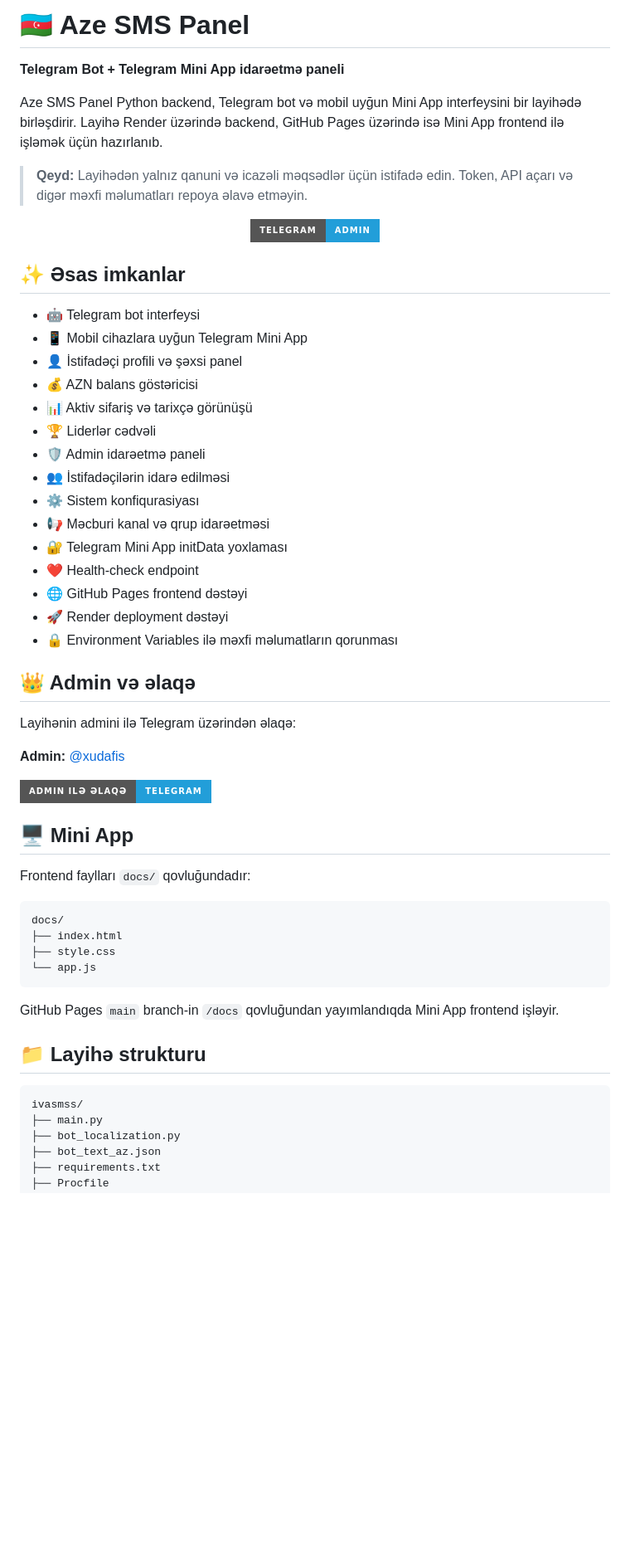
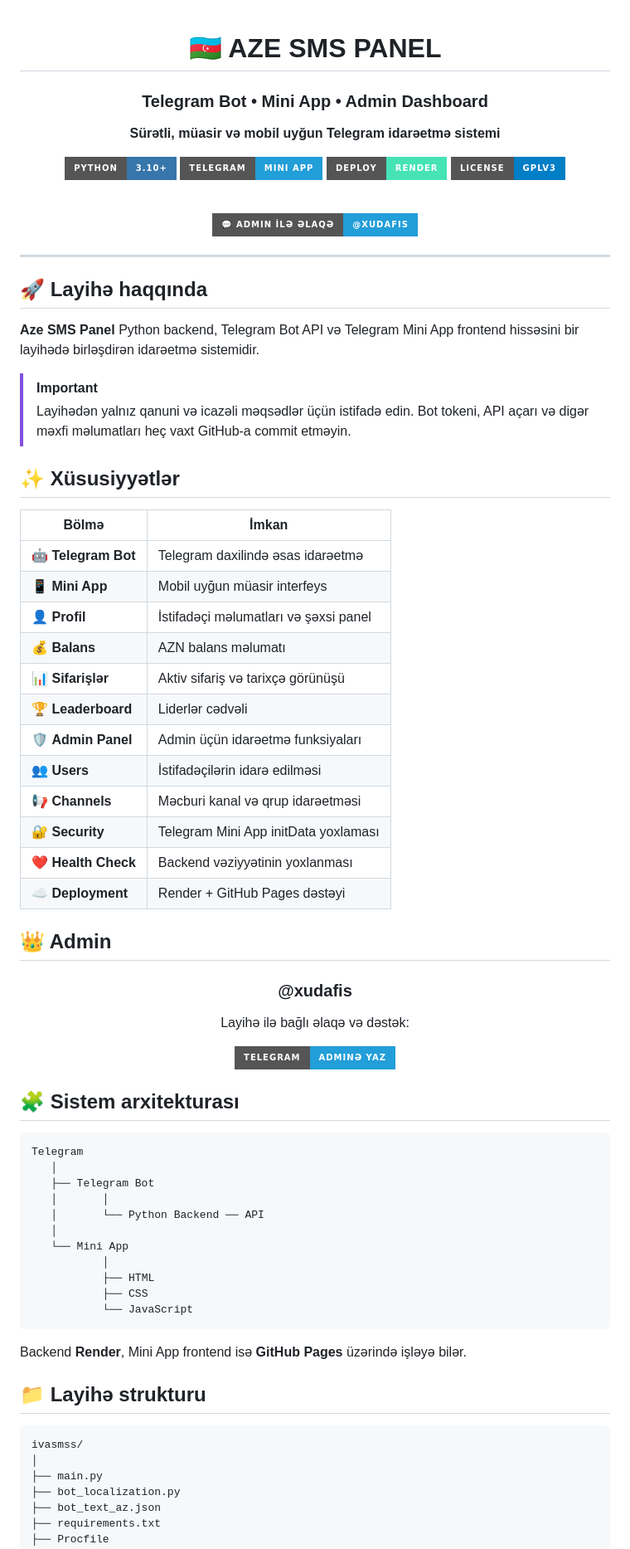
Before and after one commit to feridceferli/ivasmss, a Markdown page: README.md, the part around one of its changes. Shown at 83% size. Rendered like a GitHub page; badges without logos; blank space fills up the shorter version.

Commit message:
Redesign README with polished project presentation

````diff
--- a/README.md
+++ b/README.md
@@ -1,58 +1,83 @@
-# 🇦🇿 Aze SMS Panel
+<div align="center">
 
-**Telegram Bot + Telegram Mini App idarəetmə paneli**
+# 🇦🇿 AZE SMS PANEL
 
-Aze SMS Panel Python backend, Telegram bot və mobil uyğun Mini App interfeysini bir layihədə birləşdirir. Layihə Render üzərində backend, GitHub Pages üzərində isə Mini App frontend ilə işləmək üçün hazırlanıb.
+### Telegram Bot • Mini App • Admin Dashboard
 
-> **Qeyd:** Layihədən yalnız qanuni və icazəli məqsədlər üçün istifadə edin. Token, API açarı və digər məxfi məlumatları repoya əlavə etməyin.
+**Sürətli, müasir və mobil uyğun Telegram idarəetmə sistemi**
 
-<p align="center">
-  <a href="https://t.me/xudafis"><img src="https://img.shields.io/badge/Telegram-Admin-229ED9?style=for-the-badge&logo=telegram&logoColor=white" alt="Telegram Admin"></a>
-</p>
+[![Python](https://img.shields.io/badge/Python-3.10+-3776AB?style=for-the-badge&logo=python&logoColor=white)](https://www.python.org/)
+[![Telegram](https://img.shields.io/badge/Telegram-Mini%20App-229ED9?style=for-the-badge&logo=telegram&logoColor=white)](https://core.telegram.org/bots/webapps)
+[![Render](https://img.shields.io/badge/Deploy-Render-46E3B7?style=for-the-badge&logo=render&logoColor=black)](https://render.com/)
+[![License](https://img.shields.io/badge/License-GPLv3-blue?style=for-the-badge)](LICENSE)
 
-## ✨ Əsas imkanlar
+<br>
 
-- 🤖 Telegram bot interfeysi
-- 📱 Mobil cihazlara uyğun Telegram Mini App
-- 👤 İstifadəçi profili və şəxsi panel
-- 💰 AZN balans göstəricisi
-- 📊 Aktiv sifariş və tarixçə görünüşü
-- 🏆 Liderlər cədvəli
-- 🛡️ Admin idarəetmə paneli
-- 👥 İstifadəçilərin idarə edilməsi
-- ⚙️ Sistem konfiqurasiyası
-- 📢 Məcburi kanal və qrup idarəetməsi
-- 🔐 Telegram Mini App initData yoxlaması
-- ❤️ Health-check endpoint
-- 🌐 GitHub Pages frontend dəstəyi
-- 🚀 Render deployment dəstəyi
-- 🔒 Environment Variables ilə məxfi məlumatların qorunması
+[![Admin](https://img.shields.io/badge/💬_ADMIN_İLƏ_ƏLAQƏ-@xudafis-229ED9?style=for-the-badge&logo=telegram&logoColor=white)](https://t.me/xudafis)
 
-## 👑 Admin və əlaqə
+</div>
 
-Layihənin admini ilə Telegram üzərindən əlaqə:
+---
 
-**Admin:** [@xudafis](https://t.me/xudafis)
+## 🚀 Layihə haqqında
 
-[![Admin ilə əlaqə](https://img.shields.io/badge/Admin%20ilə%20əlaqə-Telegram-229ED9?style=for-the-badge&logo=telegram&logoColor=white)](https://t.me/xudafis)
+**Aze SMS Panel** Python backend, Telegram Bot API və Telegram Mini App frontend hissəsini bir layihədə birləşdirən idarəetmə sistemidir.
 
-## 🖥️ Mini App
+> [!IMPORTANT]
+> Layihədən yalnız qanuni və icazəli məqsədlər üçün istifadə edin. Bot tokeni, API açarı və digər məxfi məlumatları heç vaxt GitHub-a commit etməyin.
 
-Frontend faylları `docs/` qovluğundadır:
+## ✨ Xüsusiyyətlər
+
+| Bölmə | İmkan |
+|---|---|
+| 🤖 **Telegram Bot** | Telegram daxilində əsas idarəetmə |
+| 📱 **Mini App** | Mobil uyğun müasir interfeys |
+| 👤 **Profil** | İstifadəçi məlumatları və şəxsi panel |
+| 💰 **Balans** | AZN balans məlumatı |
+| 📊 **Sifarişlər** | Aktiv sifariş və tarixçə görünüşü |
+| 🏆 **Leaderboard** | Liderlər cədvəli |
+| 🛡️ **Admin Panel** | Admin üçün idarəetmə funksiyaları |
+| 👥 **Users** | İstifadəçilərin idarə edilməsi |
+| 📢 **Channels** | Məcburi kanal və qrup idarəetməsi |
+| 🔐 **Security** | Telegram Mini App initData yoxlaması |
+| ❤️ **Health Check** | Backend vəziyyətinin yoxlanması |
+| ☁️ **Deployment** | Render + GitHub Pages dəstəyi |
+
+## 👑 Admin
+
+<div align="center">
+
+### @xudafis
+
+Layihə ilə bağlı əlaqə və dəstək:
+
+[![Telegram Admin](https://img.shields.io/badge/Telegram-Adminə_yaz-229ED9?style=for-the-badge&logo=telegram&logoColor=white)](https://t.me/xudafis)
+
+</div>
+
+## 🧩 Sistem arxitekturası
 
 ```text
-docs/
-├── index.html
-├── style.css
-└── app.js
+Telegram
+   │
+   ├── Telegram Bot
+   │       │
+   │       └── Python Backend ── API
+   │
+   └── Mini App
+           │
+           ├── HTML
+           ├── CSS
+           └── JavaScript
 ```
 
-GitHub Pages `main` branch-in `/docs` qovluğundan yayımlandıqda Mini App frontend işləyir.
+Backend **Render**, Mini App frontend isə **GitHub Pages** üzərində işləyə bilər.
 
 ## 📁 Layihə strukturu
 
 ```text
 ivasmss/
+│
 ├── main.py
 ├── bot_localization.py
 ├── bot_text_az.json
````
Also changed, not shown: other parts of README.md (+104 -44 lines).
